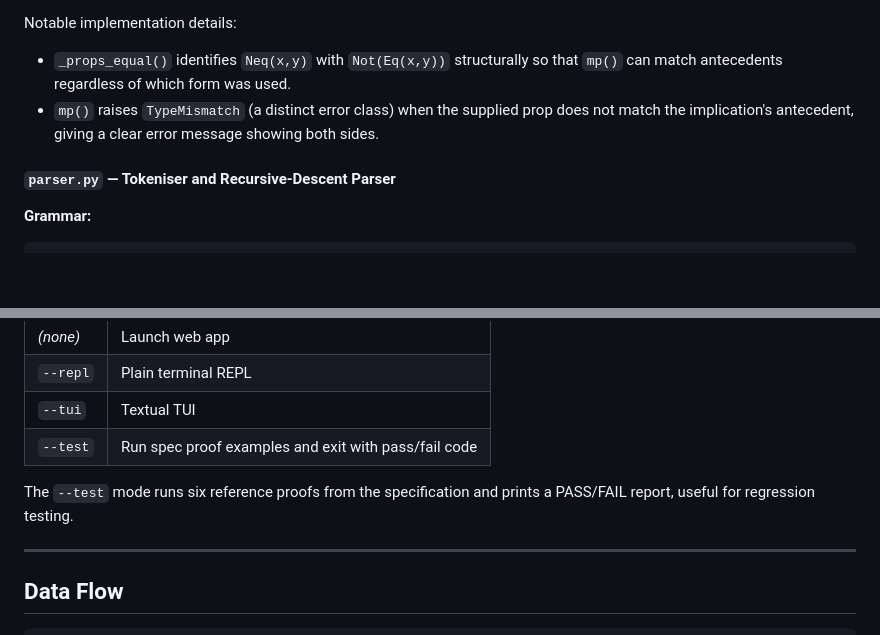
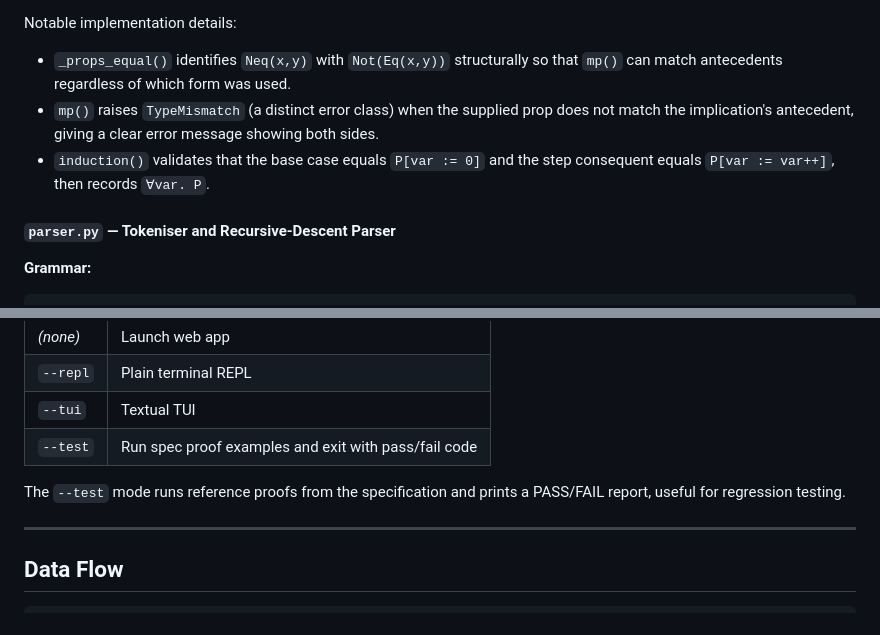
Before and after one commit to Oren-H/Theorem-Prover, a Markdown page: README.md, 2 parts joined by grey strips. Drawn GitHub-style; blank space fills up the shorter version.

```diff
--- a/README.md
+++ b/README.md
@@ -113,6 +173,7 @@ This module is the semantic core. Every command:
 Notable implementation details:
 - `_props_equal()` identifies `Neq(x,y)` with `Not(Eq(x,y))` structurally so that `mp()` can match antecedents regardless of which form was used.
 - `mp()` raises `TypeMismatch` (a distinct error class) when the supplied prop does not match the implication's antecedent, giving a clear error message showing both sides.
+- `induction()` validates that the base case equals `P[var := 0]` and the step consequent equals `P[var := var++]`, then records `∀var. P`.
 
 #### `parser.py` — Tokeniser and Recursive-Descent Parser
 
@@ -216,7 +277,7 @@ Dispatches based on CLI flags:
 | `--tui` | Textual TUI |
 | `--test` | Run spec proof examples and exit with pass/fail code |
 
-The `--test` mode runs six reference proofs from the specification and prints a PASS/FAIL report, useful for regression testing.
+The `--test` mode runs reference proofs from the specification and prints a PASS/FAIL report, useful for regression testing.
 
 ---
 
```
Also changed, not shown: other parts of README.md (+70 -10 lines).
